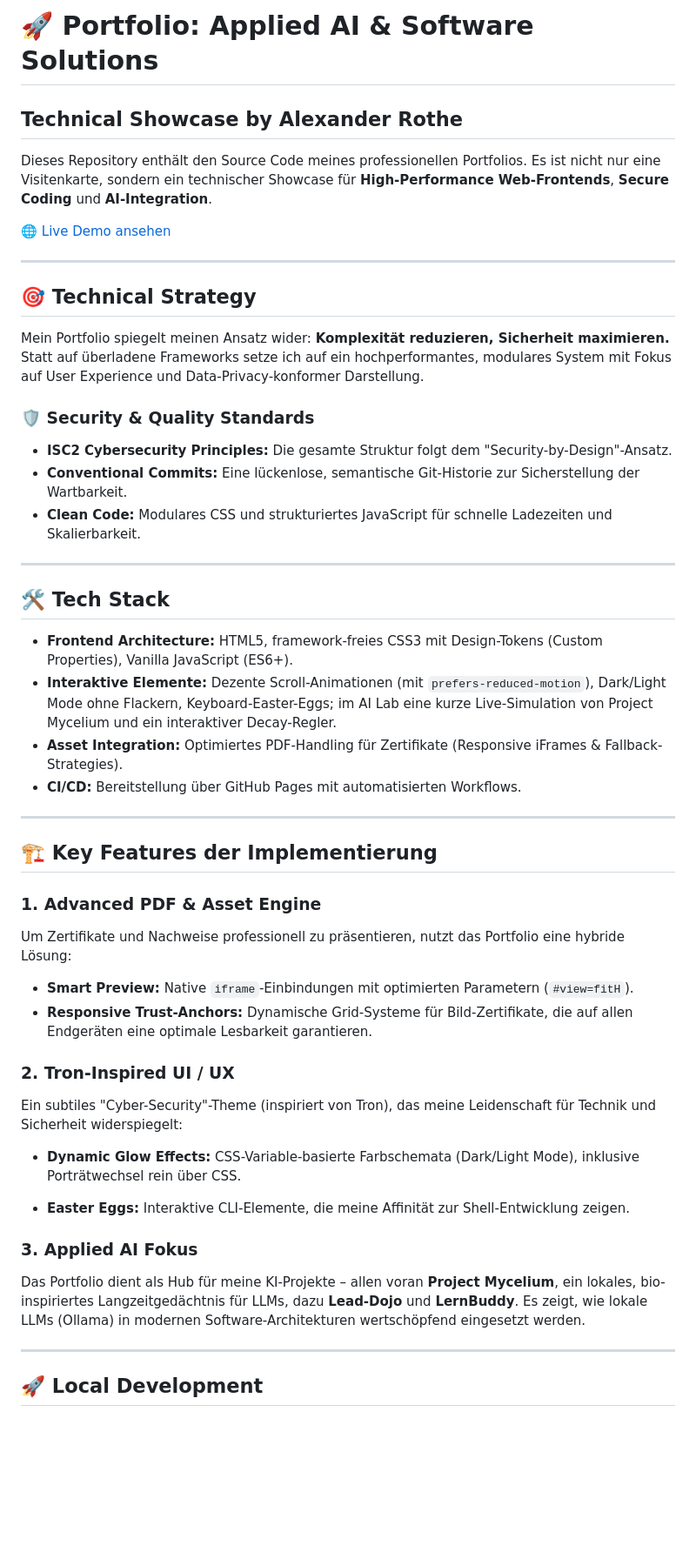
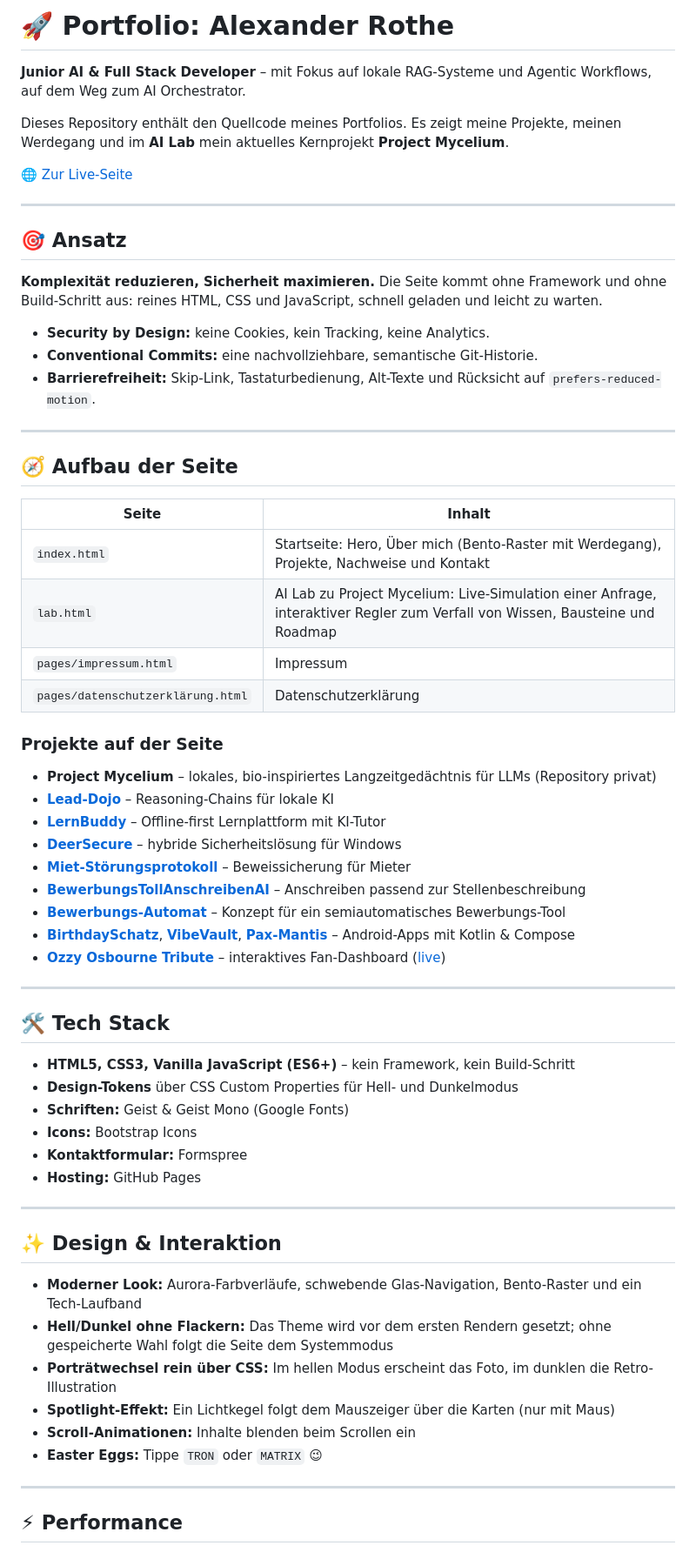
Before and after one commit to ALex83-r0ck/ALex83-r0ck.github.io, a Markdown page: README.md, the part around one of its changes. Shown at 87% size. Rendered like a GitHub page; blank space fills up the shorter version.

Commit message:
docs(readme): README an den aktuellen Stand angepasst
- Positionierung als Junior AI & Full Stack Developer
- Aufbau der Seite (Startseite, AI Lab, Legal-Seiten) und alle Projekte
  mit Links zu den öffentlichen Repositories
- Tech Stack, Design-Features und Performance-Maßnahmen wie umgesetzt
- Veraltete Angaben entfernt (PDF-iframes, Bootstrap, CI-Workflows)
- Projektstruktur ergänzt, Clone-Befehl korrigiert

Co-Authored-By: Claude Opus 5.5 <noreply@anthropic.com>
Claude-Session: https://claude.ai/code/session_01LY6fLaBvRu7hN4yFZx1Aoa

```diff
--- a/README.md
+++ b/README.md
@@ -1,56 +1,67 @@
-# 🚀 Portfolio: Applied AI & Software Solutions
+# 🚀 Portfolio: Alexander Rothe
 
-## Technical Showcase by Alexander Rothe
+**Junior AI & Full Stack Developer** – mit Fokus auf lokale RAG-Systeme und Agentic Workflows, auf dem Weg zum AI Orchestrator.
 
-Dieses Repository enthält den Source Code meines professionellen Portfolios. Es ist nicht nur eine Visitenkarte, sondern ein technischer Showcase für **High-Performance Web-Frontends**, **Secure Coding** und **AI-Integration**.
+Dieses Repository enthält den Quellcode meines Portfolios. Es zeigt meine Projekte, meinen Werdegang und im **AI Lab** mein aktuelles Kernprojekt **Project Mycelium**.
 
-[🌐 Live Demo ansehen](https://ALex83-r0ck.github.io)
+[🌐 Zur Live-Seite](https://alex83-r0ck.github.io)
 
 ---
 
-## 🎯 Technical Strategy
+## 🎯 Ansatz
 
-Mein Portfolio spiegelt meinen Ansatz wider: **Komplexität reduzieren, Sicherheit maximieren.** Statt auf überladene Frameworks setze ich auf ein hochperformantes, modulares System mit Fokus auf User Experience und Data-Privacy-konformer Darstellung.
+**Komplexität reduzieren, Sicherheit maximieren.** Die Seite kommt ohne Framework und ohne Build-Schritt aus: reines HTML, CSS und JavaScript, schnell geladen und leicht zu warten.
 
-### 🛡️ Security & Quality Standards
+* **Security by Design:** keine Cookies, kein Tracking, keine Analytics.
+* **Conventional Commits:** eine nachvollziehbare, semantische Git-Historie.
+* **Barrierefreiheit:** Skip-Link, Tastaturbedienung, Alt-Texte und Rücksicht auf `prefers-reduced-motion`.
 
-* **ISC2 Cybersecurity Principles:** Die gesamte Struktur folgt dem "Security-by-Design"-Ansatz.
-* **Conventional Commits:** Eine lückenlose, semantische Git-Historie zur Sicherstellung der Wartbarkeit.
-* **Clean Code:** Modulares CSS und strukturiertes JavaScript für schnelle Ladezeiten und Skalierbarkeit.
+---
+
+## 🧭 Aufbau der Seite
+
+| Seite | Inhalt |
+| --- | --- |
+| `index.html` | Startseite: Hero, Über mich (Bento-Raster mit Werdegang), Projekte, Nachweise und Kontakt |
+| `lab.html` | AI Lab zu Project Mycelium: Live-Simulation einer Anfrage, interaktiver Regler zum Verfall von Wissen, Bausteine und Roadmap |
+| `pages/impressum.html` | Impressum |
+| `pages/datenschutzerklärung.html` | Datenschutzerklärung |
+
+### Projekte auf der Seite
+
+* **Project Mycelium** – lokales, bio-inspiriertes Langzeitgedächtnis für LLMs (Repository privat)
+* **[Lead-Dojo](https://github.com/ALex83-r0ck/Lead-Dojo)** – Reasoning-Chains für lokale KI
+* **[LernBuddy](https://github.com/ALex83-r0ck/Lernbuddy)** – Offline-first Lernplattform mit KI-Tutor
+* **[DeerSecure](https://github.com/ALex83-r0ck/DeerSecure)** – hybride Sicherheitslösung für Windows
+* **[Miet-Störungsprotokoll](https://github.com/ALex83-r0ck/MietStoerungsProtokoll)** – Beweissicherung für Mieter
+* **[BewerbungsTollAnschreibenAI](https://github.com/ALex83-r0ck/BewerbungsTollAnschreibenAI)** – Anschreiben passend zur Stellenbeschreibung
+* **[Bewerbungs-Automat](https://github.com/ALex83-r0ck/Bewerbungs-Automat)** – Konzept für ein semiautomatisches Bewerbungs-Tool
+* **[BirthdaySchatz](https://github.com/ALex83-r0ck/BirthdaySchatz)**, **[VibeVault](https://github.com/ALex83-r0ck/Vibe-Vault)**, **[Pax-Mantis](https://github.com/ALex83-r0ck/Pax-Mantis)** – Android-Apps mit Kotlin & Compose
+* **[Ozzy Osbourne Tribute](https://github.com/ALex83-r0ck/Tribute-to-Ozzy-Osbourne)** – interaktives Fan-Dashboard ([live](https://alex83-r0ck.github.io/Tribute-to-Ozzy-Osbourne/))
 
 ---
 
 ## 🛠 Tech Stack
 
-* **Frontend Architecture:** HTML5, framework-freies CSS3 mit Design-Tokens (Custom Properties), Vanilla JavaScript (ES6+).
-* **Interaktive Elemente:** Dezente Scroll-Animationen (mit `prefers-reduced-motion`), Dark/Light Mode ohne Flackern, Keyboard-Easter-Eggs; im AI Lab eine kurze Live-Simulation von Project Mycelium und ein interaktiver Decay-Regler.
-* **Asset Integration:** Optimiertes PDF-Handling für Zertifikate (Responsive iFrames & Fallback-Strategies).
-* **CI/CD:** Bereitstellung über GitHub Pages mit automatisierten Workflows.
+* **HTML5, CSS3, Vanilla JavaScript (ES6+)** – kein Framework, kein Build-Schritt
+* **Design-Tokens** über CSS Custom Properties für Hell- und Dunkelmodus
+* **Schriften:** Geist & Geist Mono (Google Fonts)
+* **Icons:** Bootstrap Icons
+* **Kontaktformular:** Formspree
+* **Hosting:** GitHub Pages
 
 ---
 
-## 🏗 Key Features der Implementierung
+## ✨ Design & Interaktion
 
-### 1. Advanced PDF & Asset Engine
-
-Um Zertifikate und Nachweise professionell zu präsentieren, nutzt das Portfolio eine hybride Lösung:
-
-* **Smart Preview:** Native `iframe`-Einbindungen mit optimierten Parametern (`#view=fitH`).
-* **Responsive Trust-Anchors:** Dynamische Grid-Systeme für Bild-Zertifikate, die auf allen Endgeräten eine optimale Lesbarkeit garantieren.
-
-### 2. Tron-Inspired UI / UX
-
-Ein subtiles "Cyber-Security"-Theme (inspiriert von Tron), das meine Leidenschaft für Technik und Sicherheit widerspiegelt:
-
-* **Dynamic Glow Effects:** CSS-Variable-basierte Farbschemata (Dark/Light Mode), inklusive Porträtwechsel rein über CSS.
-
-* **Easter Eggs:** Interaktive CLI-Elemente, die meine Affinität zur Shell-Entwicklung zeigen.
-
-### 3. Applied AI Fokus
-
-Das Portfolio dient als Hub für meine KI-Projekte – allen voran **Project Mycelium**, ein lokales, bio-inspiriertes Langzeitgedächtnis für LLMs, dazu **Lead-Dojo** und **LernBuddy**. Es zeigt, wie lokale LLMs (Ollama) in modernen Software-Architekturen wertschöpfend eingesetzt werden.
+* **Moderner Look:** Aurora-Farbverläufe, schwebende Glas-Navigation, Bento-Raster und ein Tech-Laufband
+* **Hell/Dunkel ohne Flackern:** Das Theme wird vor dem ersten Rendern gesetzt; ohne gespeicherte Wahl folgt die Seite dem Systemmodus
+* **Porträtwechsel rein über CSS:** Im hellen Modus erscheint das Foto, im dunklen die Retro-Illustration
+* **Spotlight-Effekt:** Ein Lichtkegel folgt dem Mauszeiger über die Karten (nur mit Maus)
+* **Scroll-Animationen:** Inhalte blenden beim Scrollen ein
+* **Easter Eggs:** Tippe `TRON` oder `MATRIX` 😉
 
 ---
 
-## 🚀 Local Development
+## ⚡ Performance
 
```
Also changed, not shown: other parts of README.md (+38 -14 lines).
